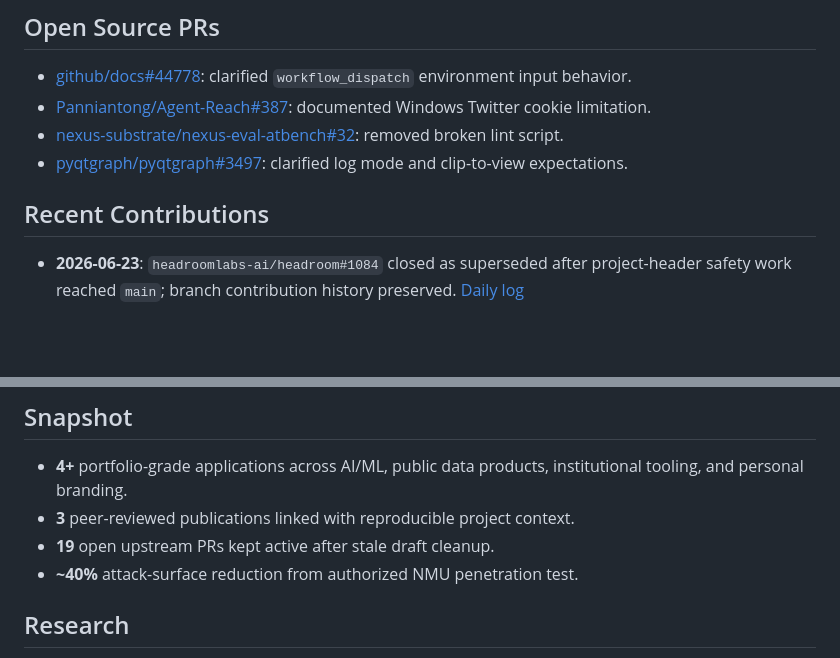
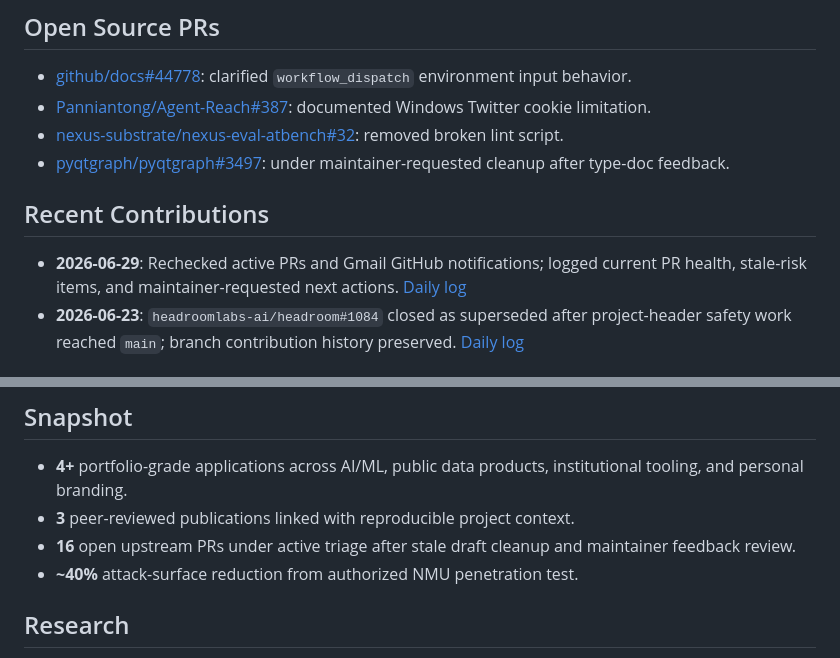
Before and after one commit to ketpatil77/ketpatil77, a Markdown page: README.md, 2 parts joined by grey strips. GitHub-like rendering; blank space fills up the shorter version.

Commit message:
docs: refresh profile contribution status

```diff
--- a/README.md
+++ b/README.md
@@ -42,10 +42,11 @@ Flask and PyTorch application for crop disease detection with offline-friendly w
 - [github/docs#44778](https://github.com/github/docs/pull/44778): clarified `workflow_dispatch` environment input behavior.
 - [Panniantong/Agent-Reach#387](https://github.com/Panniantong/Agent-Reach/pull/387): documented Windows Twitter cookie limitation.
 - [nexus-substrate/nexus-eval-atbench#32](https://github.com/nexus-substrate/nexus-eval-atbench/pull/32): removed broken lint script.
-- [pyqtgraph/pyqtgraph#3497](https://github.com/pyqtgraph/pyqtgraph/pull/3497): clarified log mode and clip-to-view expectations.
+- [pyqtgraph/pyqtgraph#3497](https://github.com/pyqtgraph/pyqtgraph/pull/3497): under maintainer-requested cleanup after type-doc feedback.
 
 ## Recent Contributions
 
+- **2026-06-29**: Rechecked active PRs and Gmail GitHub notifications; logged current PR health, stale-risk items, and maintainer-requested next actions. [Daily log](contributions/2026-06-29.md)
 - **2026-06-23**: `headroomlabs-ai/headroom#1084` closed as superseded after project-header safety work reached `main`; branch contribution history preserved. [Daily log](contributions/2026-06-23.md)
 
 ## Experience
@@ -58,7 +59,7 @@ Flask and PyTorch application for crop disease detection with offline-friendly w
 
 - **4+** portfolio-grade applications across AI/ML, public data products, institutional tooling, and personal branding.
 - **3** peer-reviewed publications linked with reproducible project context.
-- **19** open upstream PRs kept active after stale draft cleanup.
+- **16** open upstream PRs under active triage after stale draft cleanup and maintainer feedback review.
 - **~40%** attack-surface reduction from authorized NMU penetration test.
 
 ## Research
```
